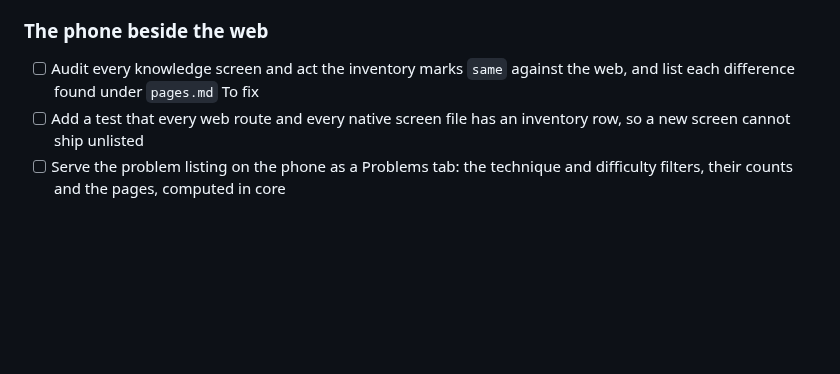
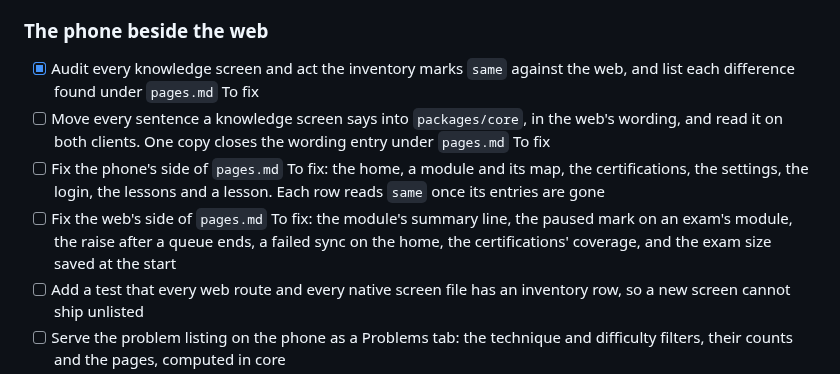
Before and after one commit to lunochkin/algo-coach, a Markdown page: docs/TODO.md, the part around the change. Drawn GitHub-style; blank space fills up the shorter version.

```diff
--- a/docs/TODO.md
+++ b/docs/TODO.md
@@ -148,8 +148,18 @@ both apps import, and each app keeps a look of its own. Decided 2026-11-10.
 
 ### The phone beside the web
 
-- [ ] Audit every knowledge screen and act the inventory marks `same` against
+- [x] Audit every knowledge screen and act the inventory marks `same` against
       the web, and list each difference found under `pages.md` To fix
+- [ ] Move every sentence a knowledge screen says into `packages/core`, in the
+      web's wording, and read it on both clients. One copy closes the wording
+      entry under `pages.md` To fix
+- [ ] Fix the phone's side of `pages.md` To fix: the home, a module and its
+      map, the certifications, the settings, the login, the lessons and a
+      lesson. Each row reads `same` once its entries are gone
+- [ ] Fix the web's side of `pages.md` To fix: the module's summary line, the
+      paused mark on an exam's module, the raise after a queue ends, a failed
+      sync on the home, the certifications' coverage, and the exam size saved
+      at the start
 - [ ] Add a test that every web route and every native screen file has an
       inventory row, so a new screen cannot ship unlisted
 - [ ] Serve the problem listing on the phone as a Problems tab: the technique
```
Also changed, not shown: docs/architecture/pages.md (+100 -21 lines).
